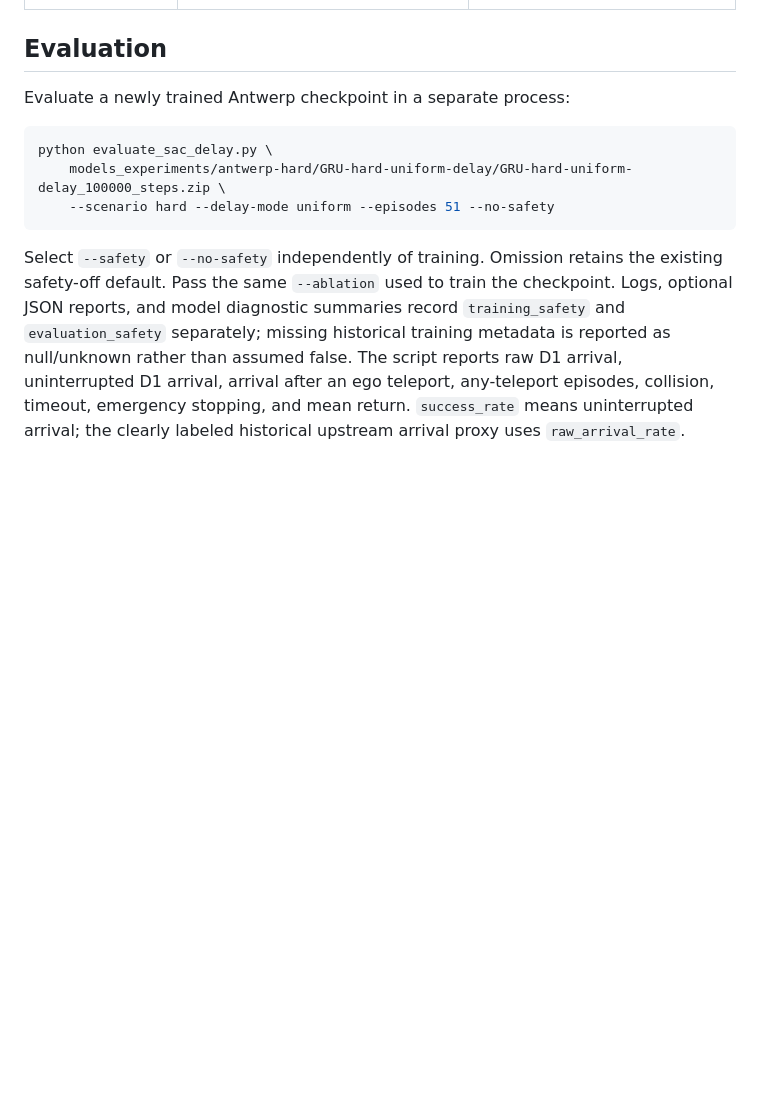
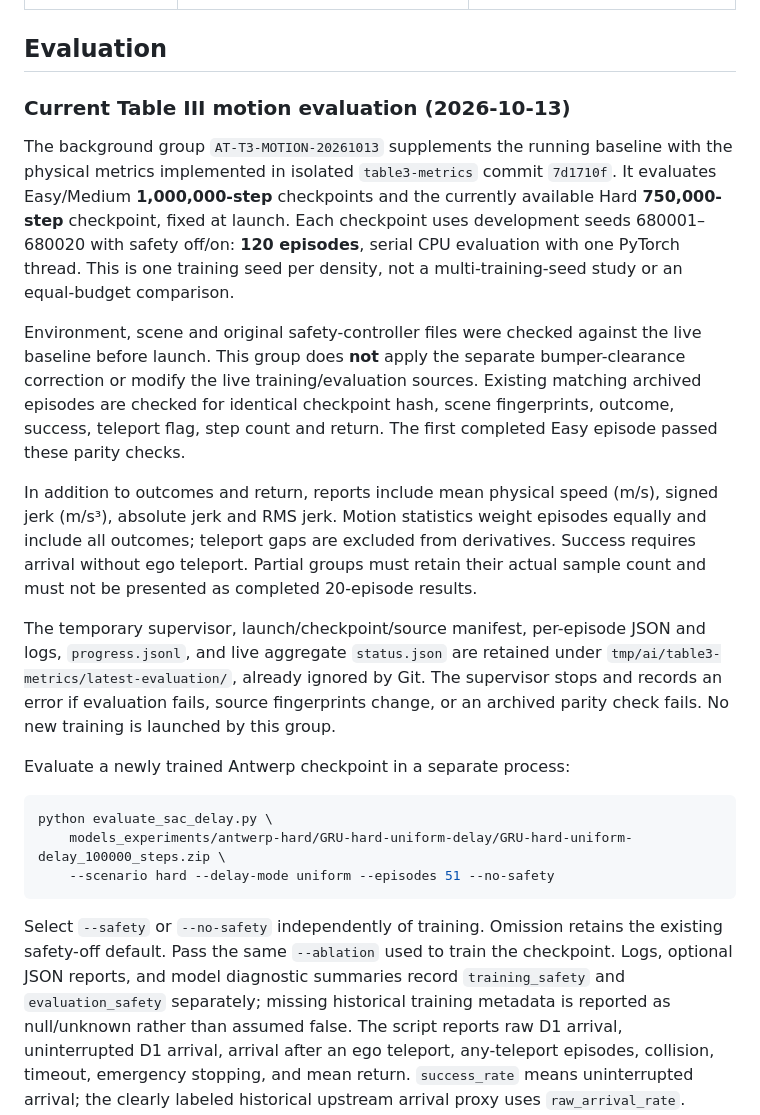
Before and after one commit to Fancynot04/DAROM-TPR, a Markdown page: README.md, the part around the change. GitHub-like rendering; blank space fills up the shorter version.

Commit message:
docs: record background Table III motion evaluation

````diff
--- a/README.md
+++ b/README.md
@@ -740,6 +740,35 @@ and distinguishes failed lane-change commands from unavailable gaps.
 
 ## Evaluation
 
+### Current Table III motion evaluation (2026-10-13)
+
+The background group `AT-T3-MOTION-20261013` supplements the running baseline
+with the physical metrics implemented in isolated `table3-metrics` commit
+`7d1710f`. It evaluates Easy/Medium **1,000,000-step** checkpoints and the
+currently available Hard **750,000-step** checkpoint, fixed at launch. Each
+checkpoint uses development seeds 680001–680020 with safety off/on: **120
+episodes**, serial CPU evaluation with one PyTorch thread. This is one training
+seed per density, not a multi-training-seed study or an equal-budget comparison.
+
+Environment, scene and original safety-controller files were checked against
+the live baseline before launch. This group does **not** apply the separate
+bumper-clearance correction or modify the live training/evaluation sources.
+Existing matching archived episodes are checked for identical checkpoint hash,
+scene fingerprints, outcome, success, teleport flag, step count and return.
+The first completed Easy episode passed these parity checks.
+
+In addition to outcomes and return, reports include mean physical speed (m/s),
+signed jerk (m/s³), absolute jerk and RMS jerk. Motion statistics weight episodes
+equally and include all outcomes; teleport gaps are excluded from derivatives.
+Success requires arrival without ego teleport. Partial groups must retain their
+actual sample count and must not be presented as completed 20-episode results.
+
+The temporary supervisor, launch/checkpoint/source manifest, per-episode JSON
+and logs, `progress.jsonl`, and live aggregate `status.json` are retained under
+`tmp/ai/table3-metrics/latest-evaluation/`, already ignored by Git. The supervisor
+stops and records an error if evaluation fails, source fingerprints change, or
+an archived parity check fails. No new training is launched by this group.
+
 Evaluate a newly trained Antwerp checkpoint in a separate process:
 
 ```bash
````
